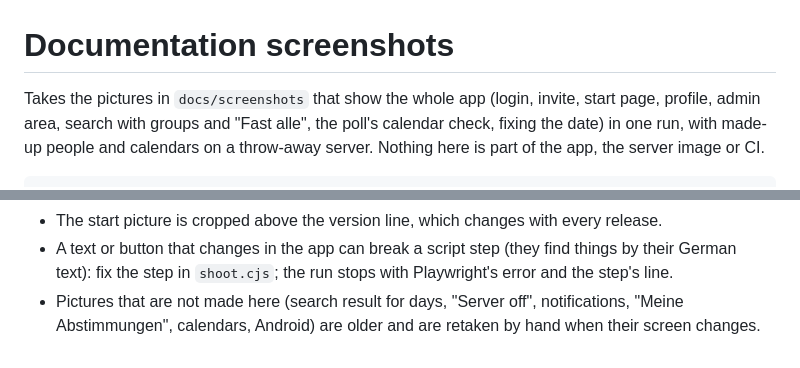
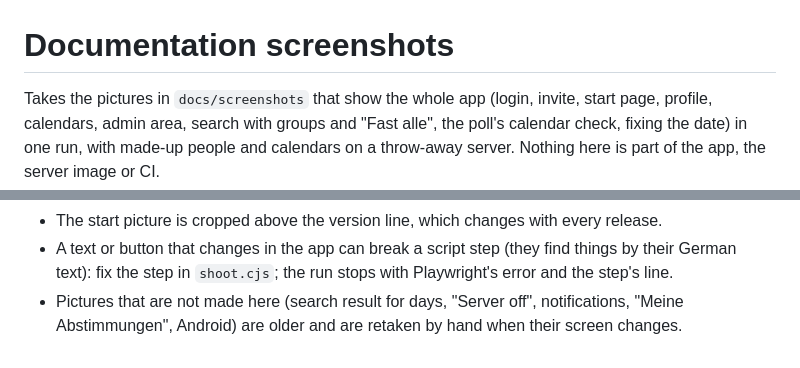
Before and after one commit to Dr-Nerdlove/gapfinder, a Markdown page: scripts/docs-screenshots/README.md, 2 parts joined by grey strips. Rendered like a GitHub page.

```diff
--- a/scripts/docs-screenshots/README.md
+++ b/scripts/docs-screenshots/README.md
@@ -1,6 +1,6 @@
 # Documentation screenshots
 
-Takes the pictures in `docs/screenshots` that show the whole app (login, invite, start page, profile, admin area,
+Takes the pictures in `docs/screenshots` that show the whole app (login, invite, start page, profile, calendars, admin area,
 search with groups and "Fast alle", the poll's calendar check, fixing the date) in one run, with made-up people and
 calendars on a throw-away server. Nothing here is part of the app, the server image or CI.
 
@@ -33,5 +33,5 @@ Things to know:
 - The start picture is cropped above the version line, which changes with every release.
 - A text or button that changes in the app can break a script step (they find things by their German text): fix the step
   in `shoot.cjs`; the run stops with Playwright's error and the step's line.
-- Pictures that are not made here (search result for days, "Server off", notifications, "Meine Abstimmungen", calendars,
+- Pictures that are not made here (search result for days, "Server off", notifications, "Meine Abstimmungen",
   Android) are older and are retaken by hand when their screen changes.
```
Also changed, not shown: docs/screenshots/calendars.png, 1 other file.
